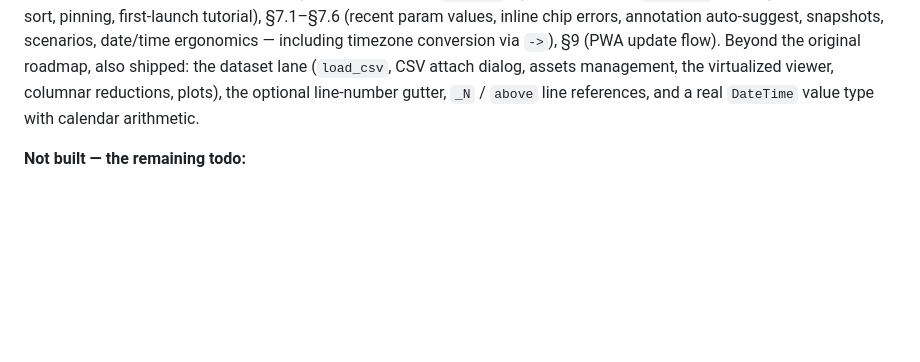
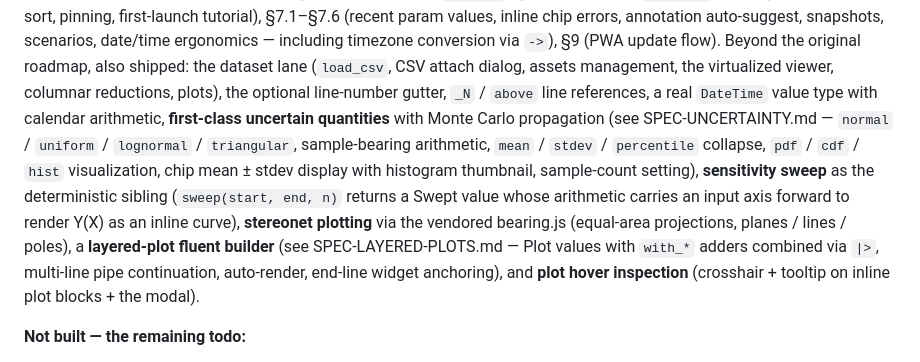
Before and after one commit to gentropic/ep, a Markdown page: SPEC.md, the part around one of its changes. GitHub-like rendering; blank space fills up the shorter version.

```diff
--- a/SPEC.md
+++ b/SPEC.md
@@ -1313,8 +1313,21 @@ ergonomics — including timezone conversion via `->`), §9 (PWA update
 flow). Beyond the original
 roadmap, also shipped: the dataset lane (`load_csv`, CSV attach dialog,
 assets management, the virtualized viewer, columnar reductions, plots),
-the optional line-number gutter, `_N` / `above` line references, and a
-real `DateTime` value type with calendar arithmetic.
+the optional line-number gutter, `_N` / `above` line references, a real
+`DateTime` value type with calendar arithmetic, **first-class uncertain
+quantities** with Monte Carlo propagation (see SPEC-UNCERTAINTY.md —
+`normal` / `uniform` / `lognormal` / `triangular`, sample-bearing
+arithmetic, `mean` / `stdev` / `percentile` collapse, `pdf` / `cdf` /
+`hist` visualization, chip mean ± stdev display with histogram
+thumbnail, sample-count setting), **sensitivity sweep** as the
+deterministic sibling (`sweep(start, end, n)` returns a Swept value
+whose arithmetic carries an input axis forward to render Y(X) as an
+inline curve), **stereonet plotting** via the vendored bearing.js
+(equal-area projections, planes / lines / poles), a **layered-plot
+fluent builder** (see SPEC-LAYERED-PLOTS.md — Plot values with
+`with_*` adders combined via `|>`, multi-line pipe continuation,
+auto-render, end-line widget anchoring), and **plot hover inspection**
+(crosshair + tooltip on inline plot blocks + the modal).
 
 **Not built — the remaining todo:**
 
```
Also changed, not shown: other parts of SPEC.md (+2 -2 lines), README.md (+8 -3 lines).
